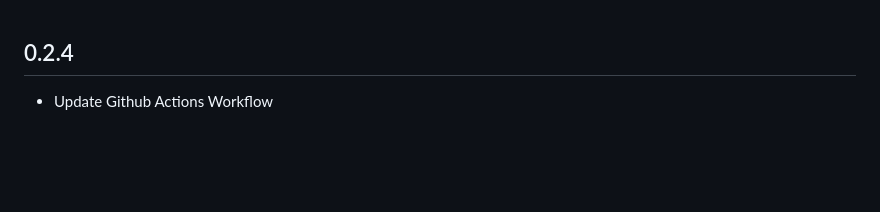
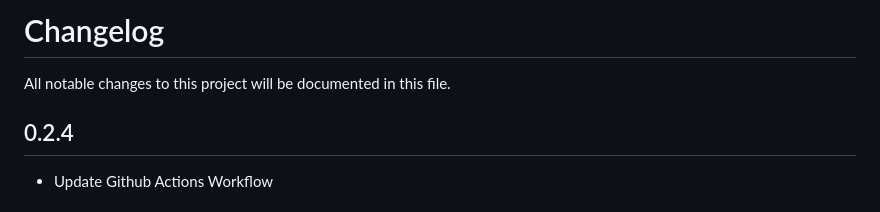
Before and after one commit to incrediblezayed/file_saver, a Markdown page: CHANGELOG.md, the part around the change. Drawn GitHub-style; blank space fills up the shorter version.

```diff
--- a/CHANGELOG.md
+++ b/CHANGELOG.md
@@ -1,3 +1,7 @@
+# Changelog
+
+All notable changes to this project will be documented in this file.
+
 ## 0.2.4
  * Update Github Actions Workflow
 
```
